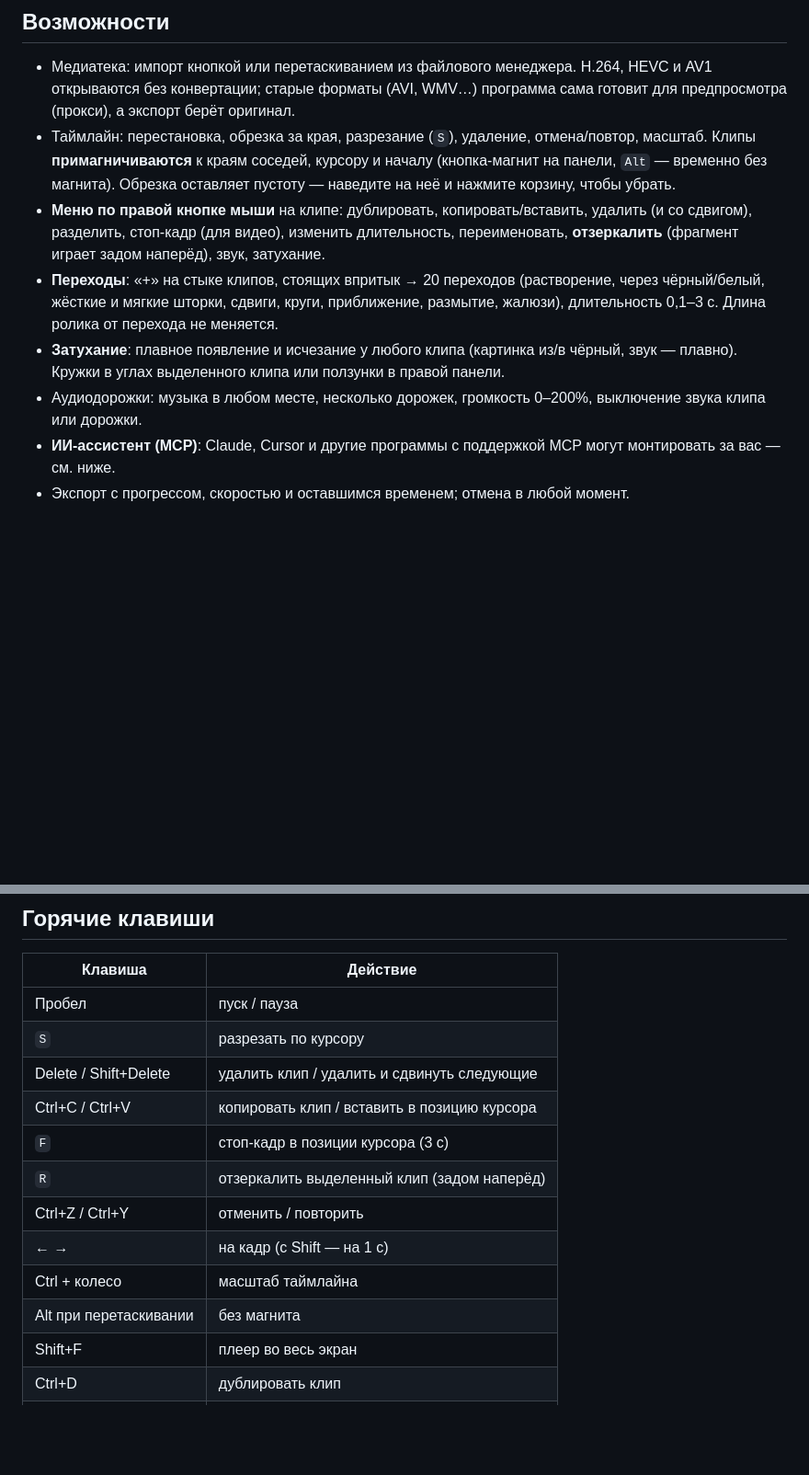
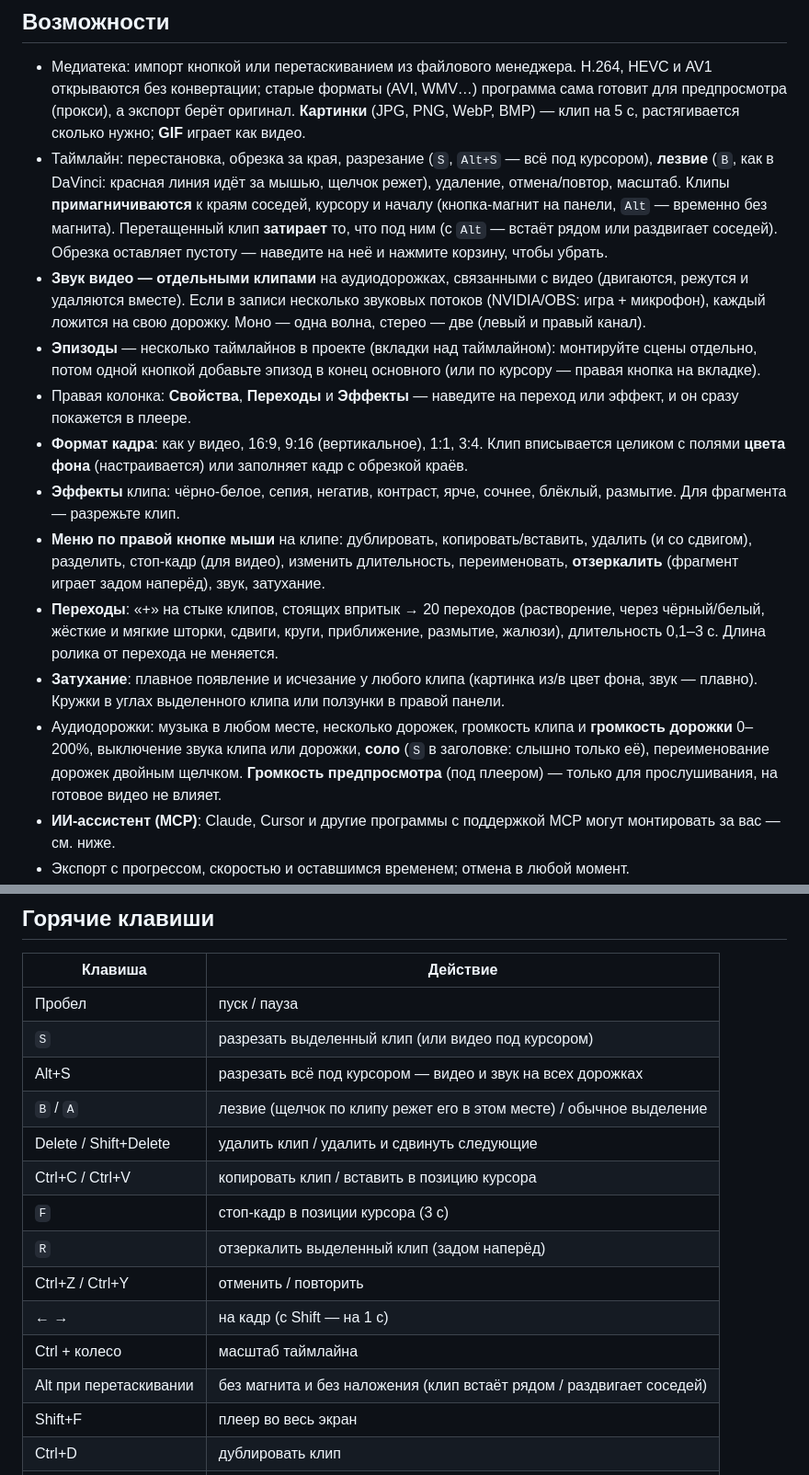
Before and after one commit to IsselSaizo/FFMontage, a Markdown page: README.md, 2 parts joined by grey strips. Shown at 92% size. GitHub-like rendering; blank space fills up the shorter version.

Commit message:
README: новые возможности 0.3 (звук отдельными клипами, лезвие, эпизоды, форматы кадра, эффекты, картинки)

```diff
--- a/README.md
+++ b/README.md
@@ -11,16 +11,30 @@
 
 - Медиатека: импорт кнопкой или перетаскиванием из файлового менеджера. H.264, HEVC и AV1 открываются без конвертации;
   старые форматы (AVI, WMV…) программа сама готовит для предпросмотра (прокси), а экспорт берёт оригинал.
-- Таймлайн: перестановка, обрезка за края, разрезание (`S`), удаление, отмена/повтор, масштаб.
+  **Картинки** (JPG, PNG, WebP, BMP) — клип на 5 с, растягивается сколько нужно; **GIF** играет как видео.
+- Таймлайн: перестановка, обрезка за края, разрезание (`S`, `Alt+S` — всё под курсором), **лезвие** (`B`, как в DaVinci:
+  красная линия идёт за мышью, щелчок режет), удаление, отмена/повтор, масштаб.
   Клипы **примагничиваются** к краям соседей, курсору и началу (кнопка-магнит на панели, `Alt` — временно без магнита).
+  Перетащенный клип **затирает** то, что под ним (с `Alt` — встаёт рядом или раздвигает соседей).
   Обрезка оставляет пустоту — наведите на неё и нажмите корзину, чтобы убрать.
+- **Звук видео — отдельными клипами** на аудиодорожках, связанными с видео (двигаются, режутся и удаляются вместе).
+  Если в записи несколько звуковых потоков (NVIDIA/OBS: игра + микрофон), каждый ложится на свою дорожку.
+  Моно — одна волна, стерео — две (левый и правый канал).
+- **Эпизоды** — несколько таймлайнов в проекте (вкладки над таймлайном): монтируйте сцены отдельно, потом одной кнопкой
+  добавьте эпизод в конец основного (или по курсору — правая кнопка на вкладке).
+- Правая колонка: **Свойства**, **Переходы** и **Эффекты** — наведите на переход или эффект, и он сразу покажется в плеере.
+- **Формат кадра**: как у видео, 16:9, 9:16 (вертикальное), 1:1, 3:4. Клип вписывается целиком с полями **цвета фона**
+  (настраивается) или заполняет кадр с обрезкой краёв.
+- **Эффекты** клипа: чёрно-белое, сепия, негатив, контраст, ярче, сочнее, блёклый, размытие. Для фрагмента — разрежьте клип.
 - **Меню по правой кнопке мыши** на клипе: дублировать, копировать/вставить, удалить (и со сдвигом), разделить,
   стоп-кадр (для видео), изменить длительность, переименовать, **отзеркалить** (фрагмент играет задом наперёд), звук, затухание.
 - **Переходы**: «+» на стыке клипов, стоящих впритык → 20 переходов (растворение, через чёрный/белый, жёсткие и мягкие
   шторки, сдвиги, круги, приближение, размытие, жалюзи), длительность 0,1–3 с. Длина ролика от перехода не меняется.
-- **Затухание**: плавное появление и исчезание у любого клипа (картинка из/в чёрный, звук — плавно).
+- **Затухание**: плавное появление и исчезание у любого клипа (картинка из/в цвет фона, звук — плавно).
   Кружки в углах выделенного клипа или ползунки в правой панели.
-- Аудиодорожки: музыка в любом месте, несколько дорожек, громкость 0–200%, выключение звука клипа или дорожки.
+- Аудиодорожки: музыка в любом месте, несколько дорожек, громкость клипа и **громкость дорожки** 0–200%, выключение звука
+  клипа или дорожки, **соло** (`S` в заголовке: слышно только её), переименование дорожек двойным щелчком.
+  **Громкость предпросмотра** (под плеером) — только для прослушивания, на готовое видео не влияет.
 - **ИИ-ассистент (MCP)**: Claude, Cursor и другие программы с поддержкой MCP могут монтировать за вас — см. ниже.
 - Экспорт с прогрессом, скоростью и оставшимся временем; отмена в любой момент.
 - Автосохранение проекта; сохранение в файл `.ffproj`.
@@ -106,7 +120,9 @@ VS Code или Claude Code смогут монтировать по вашей
 | Клавиша | Действие |
 |---|---|
 | Пробел | пуск / пауза |
-| `S` | разрезать по курсору |
+| `S` | разрезать выделенный клип (или видео под курсором) |
+| Alt+S | разрезать всё под курсором — видео и звук на всех дорожках |
+| `B` / `A` | лезвие (щелчок по клипу режет его в этом месте) / обычное выделение |
 | Delete / Shift+Delete | удалить клип / удалить и сдвинуть следующие |
 | Ctrl+C / Ctrl+V | копировать клип / вставить в позицию курсора |
 | `F` | стоп-кадр в позиции курсора (3 с) |
@@ -114,7 +130,7 @@ VS Code или Claude Code смогут монтировать по вашей
 | Ctrl+Z / Ctrl+Y | отменить / повторить |
 | ← → | на кадр (с Shift — на 1 с) |
 | Ctrl + колесо | масштаб таймлайна |
-| Alt при перетаскивании | без магнита |
+| Alt при перетаскивании | без магнита и без наложения (клип встаёт рядом / раздвигает соседей) |
 | Shift+F | плеер во весь экран |
 | Ctrl+D | дублировать клип |
 | Ctrl+S / Ctrl+O | сохранить / открыть проект |
```
